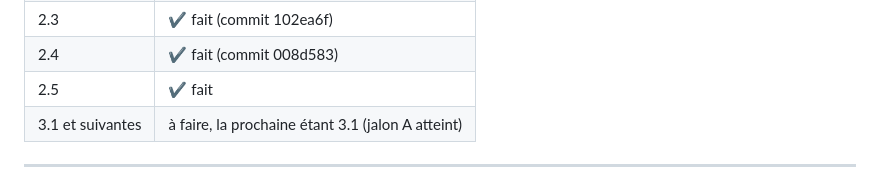
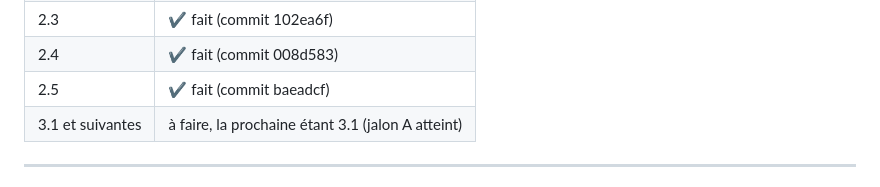
Before and after one commit to LetMePickThat/C.44, a Markdown page: V1/Documentation/Feuille_de_route.md, the part around the change. GitHub-like rendering.

```diff
--- a/V1/Documentation/Feuille_de_route.md
+++ b/V1/Documentation/Feuille_de_route.md
@@ -33,7 +33,7 @@ La procédure détaillée d'une étape et la manière de reprendre le travail da
 | 2.2 | ✔ fait (commit 90573c9) |
 | 2.3 | ✔ fait (commit 102ea6f) |
 | 2.4 | ✔ fait (commit 008d583) |
-| 2.5 | ✔ fait |
+| 2.5 | ✔ fait (commit baeadcf) |
 | 3.1 et suivantes | à faire, la prochaine étant 3.1 (jalon A atteint) |
 
 ---
```
Also changed, not shown: V1/Documentation/Choix_architecturaux.md (+1 -1 lines).
